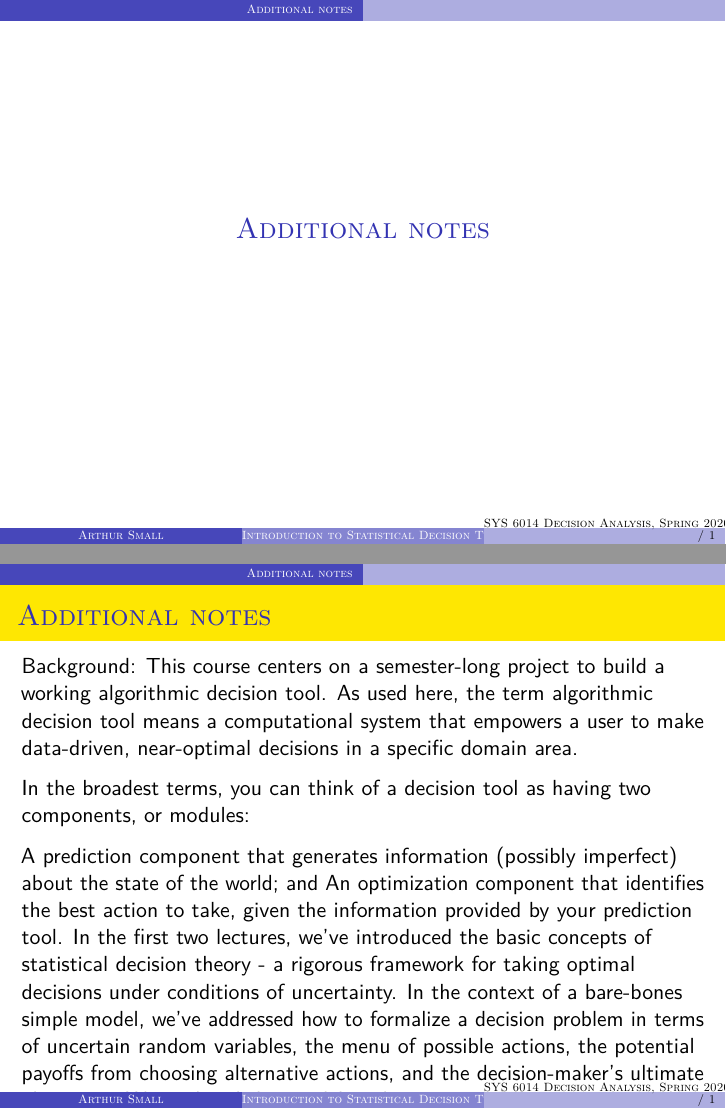
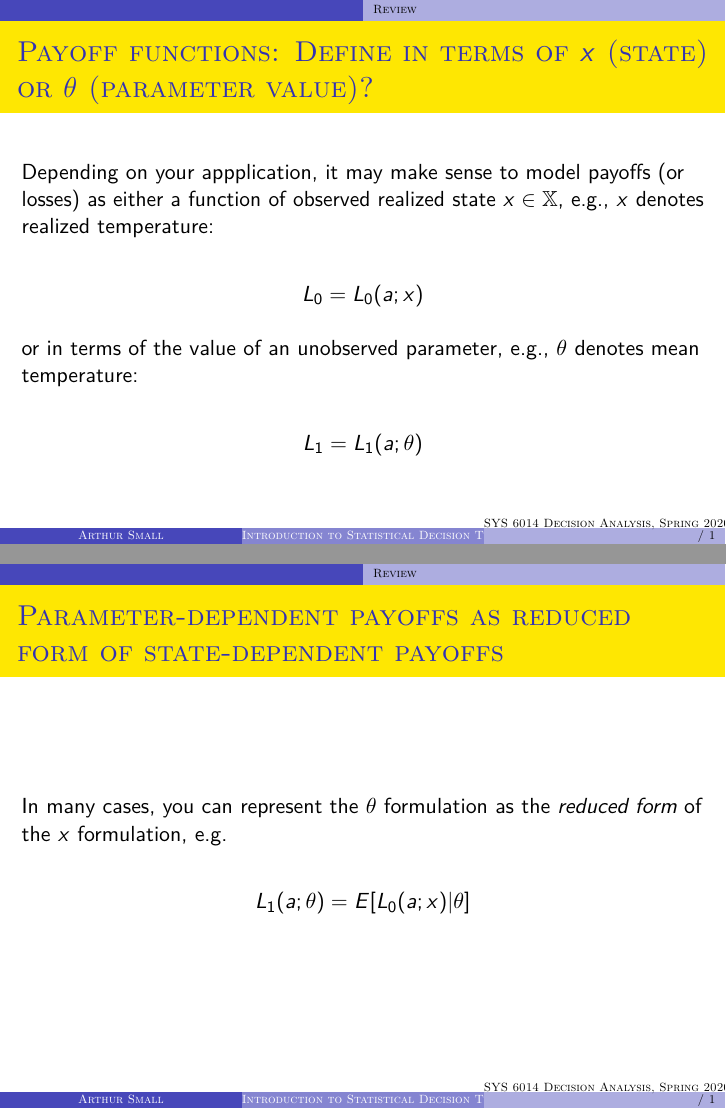
Before and after one commit to uva-engineering-decision-analysis/course-materials, an R Markdown document (slides/2020-02-03_Decision_Analyis_slides.Rmd): pages 23 and 24 of 24 before the commit and pages 23 and 24 of 26 after it, joined at a grey line. The pictures show the output file slides/2020-02-03_Decision_Analyis_slides.pdf that the author committed with the source.

Commit message:
More tweaks

```diff
--- a/slides/2020-02-03_Decision_Analyis_slides.Rmd
+++ b/slides/2020-02-03_Decision_Analyis_slides.Rmd
@@ -276,6 +276,25 @@ They *sharpen the probability distribution* over states of nature.
 The actor can now choose an optimal action based not on her *prior* (or *naive*) beliefs, but on her *posterior* beliefs, conditioned on the current data.
 
 
+### Payoff functions: Define in terms of $x$ (state) or $\theta$ (parameter value)?
+
+Depending on your appplication, it may make sense to model payoffs (or losses) as either a function of observed realized state $x \in \mathbb{X}$, e.g., $x$ denotes realized temperature:
+
+$$L_0 = L_0(a;x)$$
+
+or in terms of the value of an unobserved parameter, e.g., $\theta$ denotes mean temperature:
+
+$$L_1 = L_1(a; \theta)$$
+
+### Parameter-dependent payoffs as reduced form of state-dependent payoffs
+
+In many cases, you can represent the $\theta$ formulation as the *reduced form* of the $x$ formulation, e.g.
+
+$$L_1(a;\theta) = E[L_0(a;x) | \theta]$$
+
+
+
+
 # Additional notes
 
 Background: This course centers on a semester-long project to build a working algorithmic decision tool. As used here, the term algorithmic decision tool means a computational system that empowers a user to make data-driven, near-optimal decisions in a specific domain area.
```
Also changed, not shown: slides/2020-02-03_Decision_Analyis_slides.pdf.
